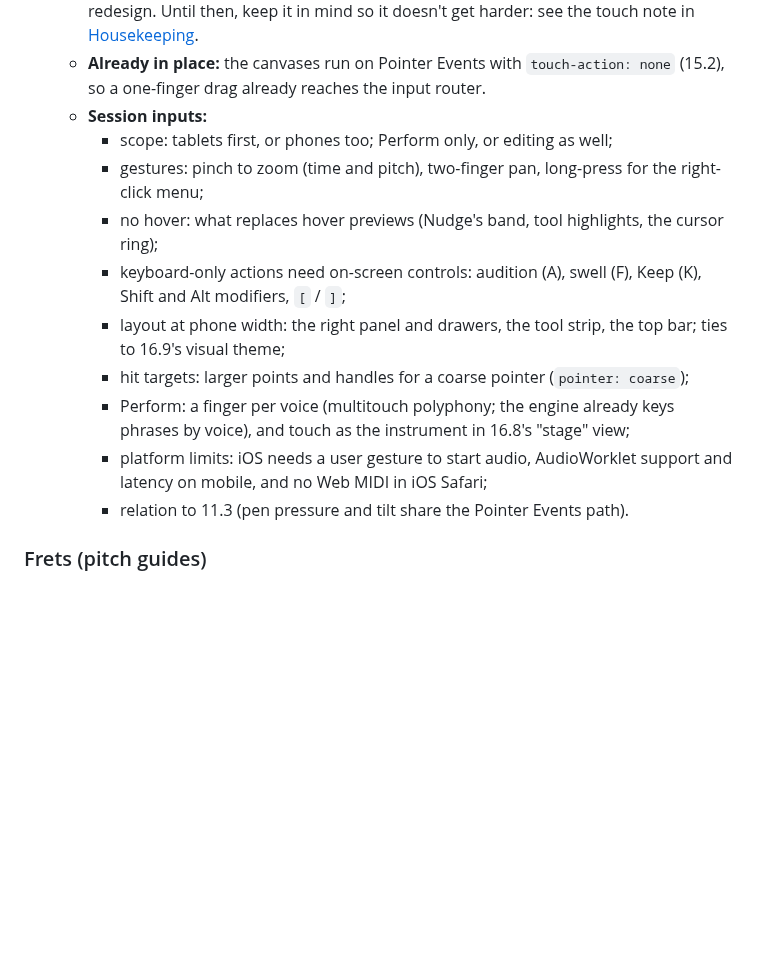
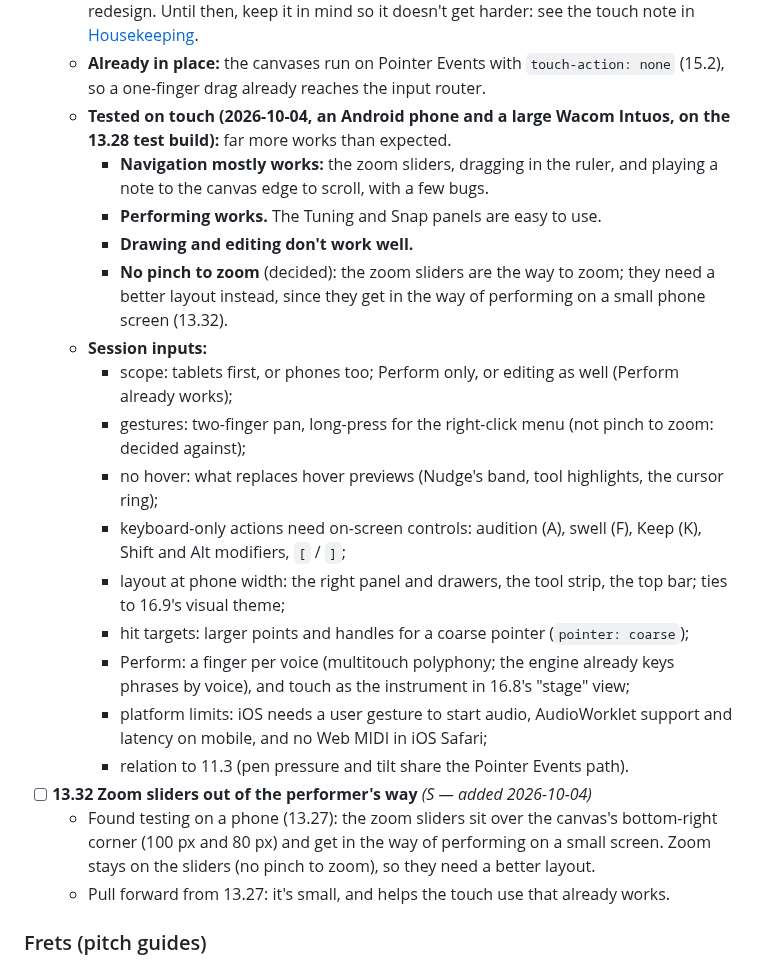
Before and after one commit to Mirimantis/SlideSynth, a Markdown page: BACKLOG.md, the part around the change. Drawn GitHub-style; blank space fills up the shorter version.

Commit message:
Backlog: touch test findings in 13.27 (no pinch to zoom); 13.32 zoom sliders out of the performer's way
Co-Authored-By: Claude Opus 5.5 <noreply@anthropic.com>

```diff
--- a/BACKLOG.md
+++ b/BACKLOG.md
@@ -445,9 +445,14 @@ Resumed 2026-09-26 (see [Current direction](#current-direction-updated-2026-09-2
   - Play and edit on a phone or tablet with fingers.
   - **Deferred (2026-10-03):** it amounts to a whole second interface, so it waits for the redesign. Until then, keep it in mind so it doesn't get harder: see the touch note in [Housekeeping](#housekeeping).
   - **Already in place:** the canvases run on Pointer Events with `touch-action: none` (15.2), so a one-finger drag already reaches the input router.
+  - **Tested on touch (2026-10-04, an Android phone and a large Wacom Intuos, on the 13.28 test build):** far more works than expected.
+    - **Navigation mostly works:** the zoom sliders, dragging in the ruler, and playing a note to the canvas edge to scroll, with a few bugs.
+    - **Performing works.** The Tuning and Snap panels are easy to use.
+    - **Drawing and editing don't work well.**
+    - **No pinch to zoom** (decided): the zoom sliders are the way to zoom; they need a better layout instead, since they get in the way of performing on a small phone screen (13.32).
   - **Session inputs:**
-    - scope: tablets first, or phones too; Perform only, or editing as well;
-    - gestures: pinch to zoom (time and pitch), two-finger pan, long-press for the right-click menu;
+    - scope: tablets first, or phones too; Perform only, or editing as well (Perform already works);
+    - gestures: two-finger pan, long-press for the right-click menu (not pinch to zoom: decided against);
     - no hover: what replaces hover previews (Nudge's band, tool highlights, the cursor ring);
     - keyboard-only actions need on-screen controls: audition (A), swell (F), Keep (K), Shift and Alt modifiers, `[` / `]`;
     - layout at phone width: the right panel and drawers, the tool strip, the top bar; ties to 16.9's visual theme;
@@ -455,6 +460,9 @@ Resumed 2026-09-26 (see [Current direction](#current-direction-updated-2026-09-2
     - Perform: a finger per voice (multitouch polyphony; the engine already keys phrases by voice), and touch as the instrument in 16.8's "stage" view;
     - platform limits: iOS needs a user gesture to start audio, AudioWorklet support and latency on mobile, and no Web MIDI in iOS Safari;
     - relation to 11.3 (pen pressure and tilt share the Pointer Events path).
+- [ ] **13.32 Zoom sliders out of the performer's way** *(S — added 2026-10-04)*
+  - Found testing on a phone (13.27): the zoom sliders sit over the canvas's bottom-right corner (100 px and 80 px) and get in the way of performing on a small screen. Zoom stays on the sliders (no pinch to zoom), so they need a better layout.
+  - Pull forward from 13.27: it's small, and helps the touch use that already works.
 
 ### Frets (pitch guides)
 
```
